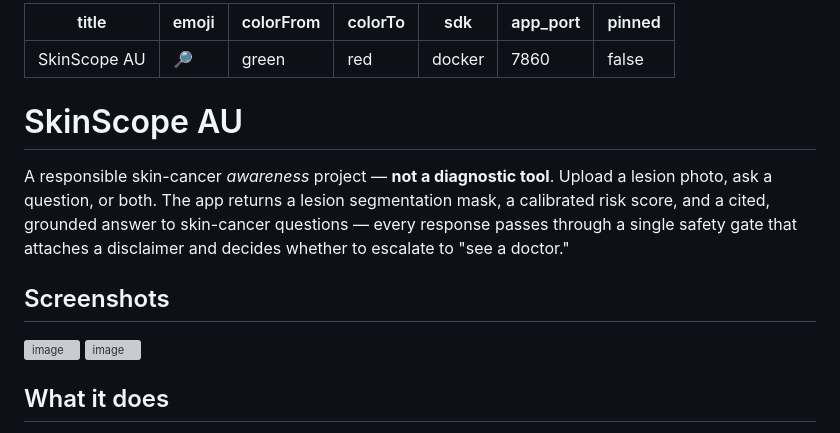
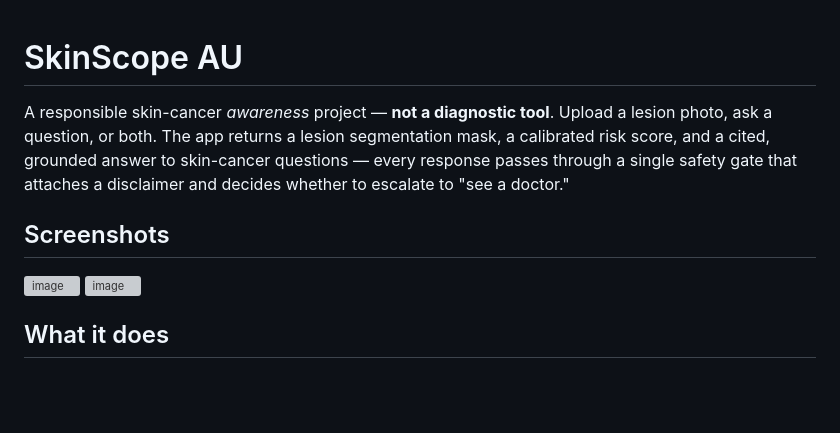
Before and after one commit to mohitkewalramani126/skinscope-au, a Markdown page: README.md, the part around one of its changes. Drawn GitHub-style; blank space fills up the shorter version; grey boxes are pictures that could not be loaded.

Commit message:
Update README.md by removing metadata and adding screenshot
Removed metadata section and added a new screenshot.

```diff
--- a/README.md
+++ b/README.md
@@ -1,12 +1,4 @@
----
-title: SkinScope AU
-emoji: 🔎
-colorFrom: green
-colorTo: red
-sdk: docker
-app_port: 7860
-pinned: false
----
+
 
 # SkinScope AU
 
@@ -16,6 +8,8 @@ calibrated risk score, and a cited, grounded answer to skin-cancer questions —
 response passes through a single safety gate that attaches a disclaimer and decides
 whether to escalate to "see a doctor."
 
+
+
 ## Screenshots
 
 <img width="1906" height="880" alt="image" src="https://github.com/user-attachments/assets/14bb00e4-0039-492d-9db6-af439a5bf59b" />
```
Also changed, not shown: other parts of README.md (+7 -1 lines).
